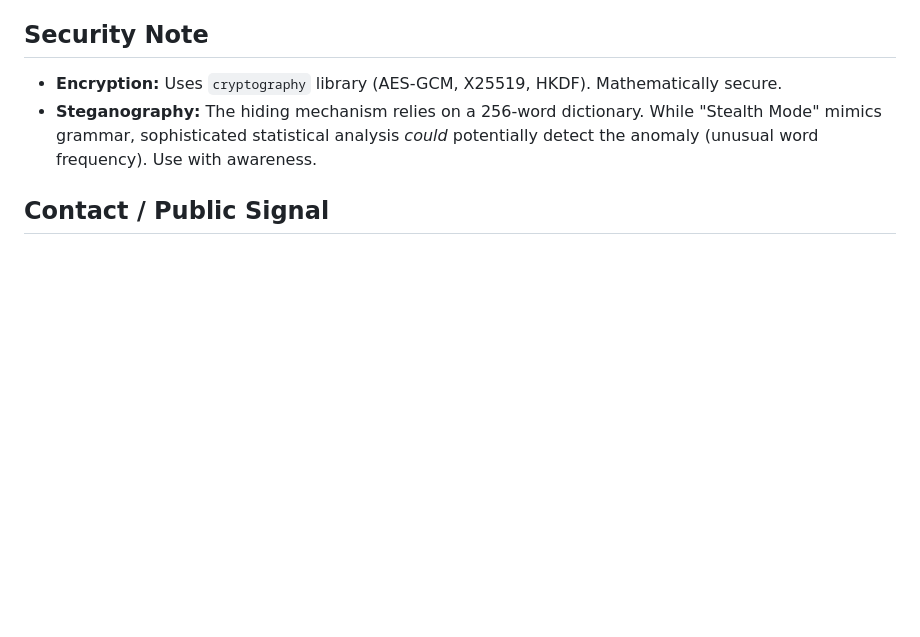
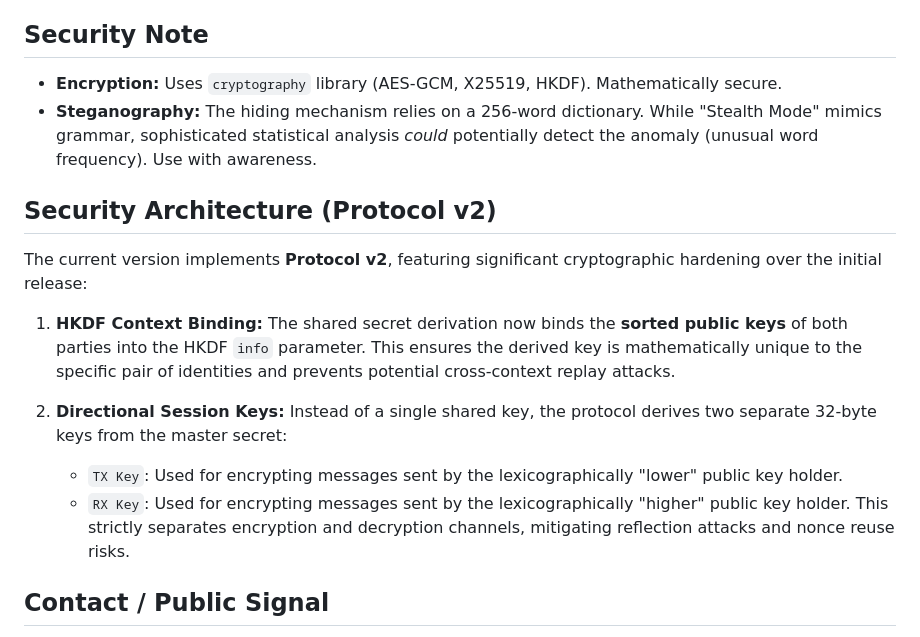
Before and after one commit to igor53627/shitposter, a Markdown page: README.md, the part around the change. Rendered like a GitHub page; blank space fills up the shorter version.

Commit message:
Docs: Add Security Architecture section detailing Protocol v2 hardening

```diff
--- a/README.md
+++ b/README.md
@@ -166,6 +166,19 @@ When entering a new community, analyze the top 1000 most common words in that fo
 *   **Encryption:** Uses `cryptography` library (AES-GCM, X25519, HKDF). Mathematically secure.
 *   **Steganography:** The hiding mechanism relies on a 256-word dictionary. While "Stealth Mode" mimics grammar, sophisticated statistical analysis *could* potentially detect the anomaly (unusual word frequency). Use with awareness.
 
+## Security Architecture (Protocol v2)
+
+The current version implements **Protocol v2**, featuring significant cryptographic hardening over the initial release:
+
+1.  **HKDF Context Binding:**
+    The shared secret derivation now binds the **sorted public keys** of both parties into the HKDF `info` parameter. This ensures the derived key is mathematically unique to the specific pair of identities and prevents potential cross-context replay attacks.
+
+2.  **Directional Session Keys:**
+    Instead of a single shared key, the protocol derives two separate 32-byte keys from the master secret:
+    *   `TX Key`: Used for encrypting messages sent by the lexicographically "lower" public key holder.
+    *   `RX Key`: Used for encrypting messages sent by the lexicographically "higher" public key holder.
+    This strictly separates encryption and decryption channels, mitigating reflection attacks and nonce reuse risks.
+
 ## Contact / Public Signal
 
 To communicate securely with the maintainer, generate your identity and send an encrypted message (using `derive` + `encrypt`) to this Public Signal:
```
